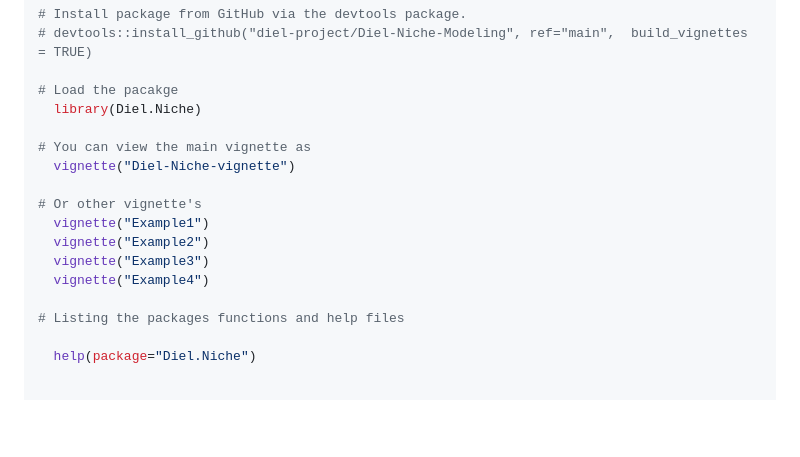
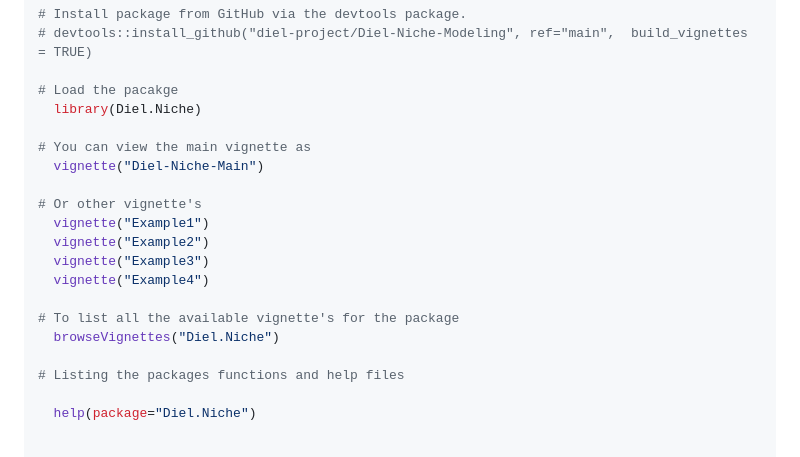
Before and after one commit to diel-project/Diel-Niche-Modeling, a Markdown page: README.md, the part around the change. Rendered like a GitHub page; blank space fills up the shorter version.

```diff
--- a/README.md
+++ b/README.md
@@ -21,13 +21,16 @@ First, install and load the library
   library(Diel.Niche)
 
 # You can view the main vignette as
-  vignette("Diel-Niche-vignette")
+  vignette("Diel-Niche-Main")
 
 # Or other vignette's
   vignette("Example1")
   vignette("Example2")
   vignette("Example3")
   vignette("Example4")
+
+# To list all the available vignette's for the package
+  browseVignettes("Diel.Niche")
 
 # Listing the packages functions and help files
 
```
